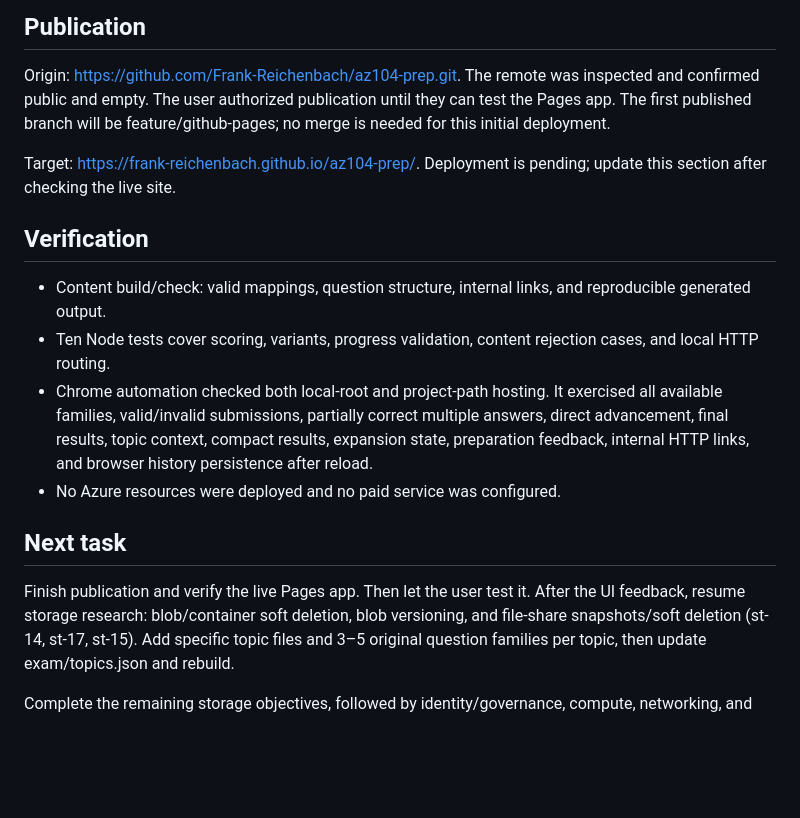
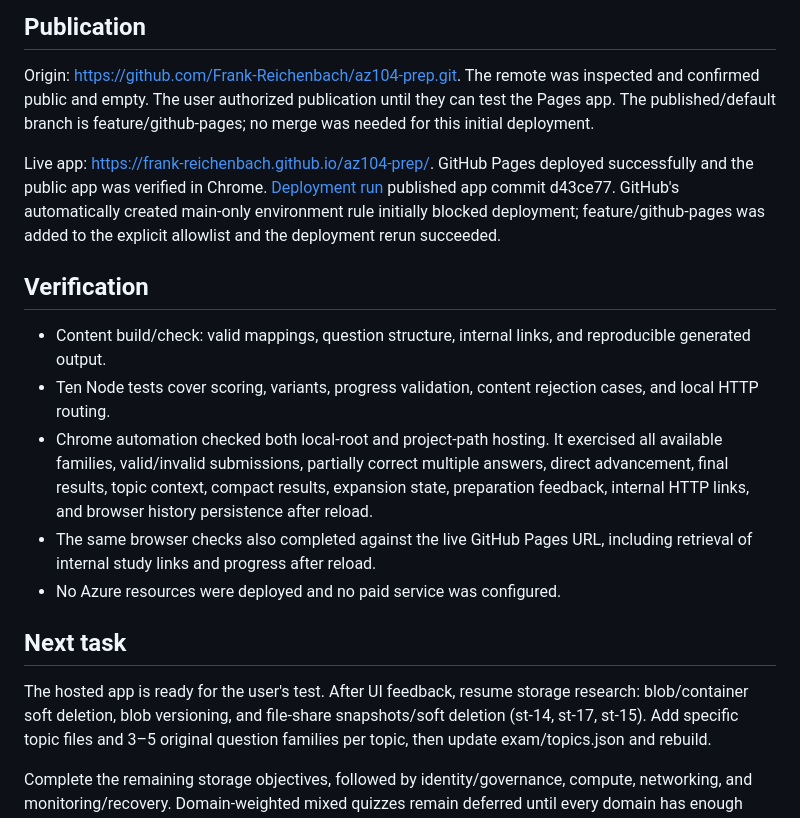
Before and after one commit to Frank-Reichenbach/az104-prep, a Markdown page: STATUS.md, the part around the change. Drawn GitHub-style; blank space fills up the shorter version.

Commit message:
docs: record the verified GitHub Pages deployment
Record the live app URL, successful browser checks, and the initial
feature-branch deployment rule so later sessions can resume research
without repeating setup.

Assisted-by: GPT-6 (code generation)

```diff
--- a/STATUS.md
+++ b/STATUS.md
@@ -24,11 +24,15 @@ Implemented:
 
 Origin: https://github.com/Frank-Reichenbach/az104-prep.git.
 The remote was inspected and confirmed public and empty. The user authorized
-publication until they can test the Pages app. The first published branch will
-be feature/github-pages; no merge is needed for this initial deployment.
+publication until they can test the Pages app. The published/default branch is
+feature/github-pages; no merge was needed for this initial deployment.
 
-Target: https://frank-reichenbach.github.io/az104-prep/.
-Deployment is pending; update this section after checking the live site.
+Live app: https://frank-reichenbach.github.io/az104-prep/.
+GitHub Pages deployed successfully and the public app was verified in Chrome.
+[Deployment run](https://github.com/Frank-Reichenbach/az104-prep/actions/runs/36872020021)
+published app commit d43ce77. GitHub's automatically created main-only
+environment rule initially blocked deployment; feature/github-pages was added
+to the explicit allowlist and the deployment rerun succeeded.
 
 ## Verification
 
@@ -41,12 +45,14 @@ Deployment is pending; update this section after checking the live site.
   correct multiple answers, direct advancement, final results, topic context,
   compact results, expansion state, preparation feedback, internal HTTP links,
   and browser history persistence after reload.
+- The same browser checks also completed against the live GitHub Pages URL,
+  including retrieval of internal study links and progress after reload.
 - No Azure resources were deployed and no paid service was configured.
 
 ## Next task
 
-Finish publication and verify the live Pages app. Then let the user test it.
-After the UI feedback, resume storage research: blob/container soft deletion,
+The hosted app is ready for the user's test. After UI feedback, resume storage
+research: blob/container soft deletion,
 blob versioning, and file-share snapshots/soft deletion (st-14, st-17, st-15).
 Add specific topic files and 3–5 original question families per topic, then
 update exam/topics.json and rebuild.
```
Also changed, not shown: PLAN.md (+3 -2 lines).
